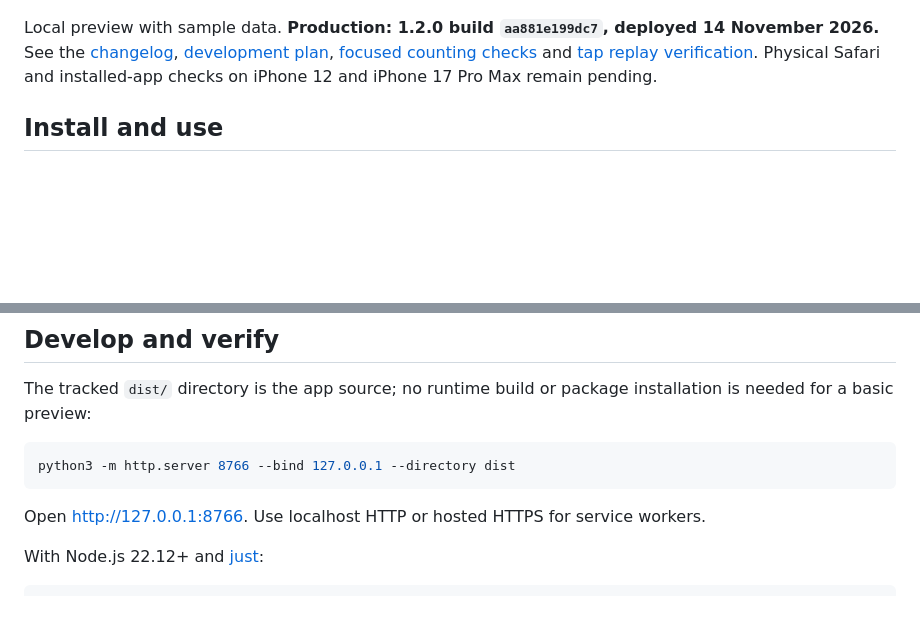
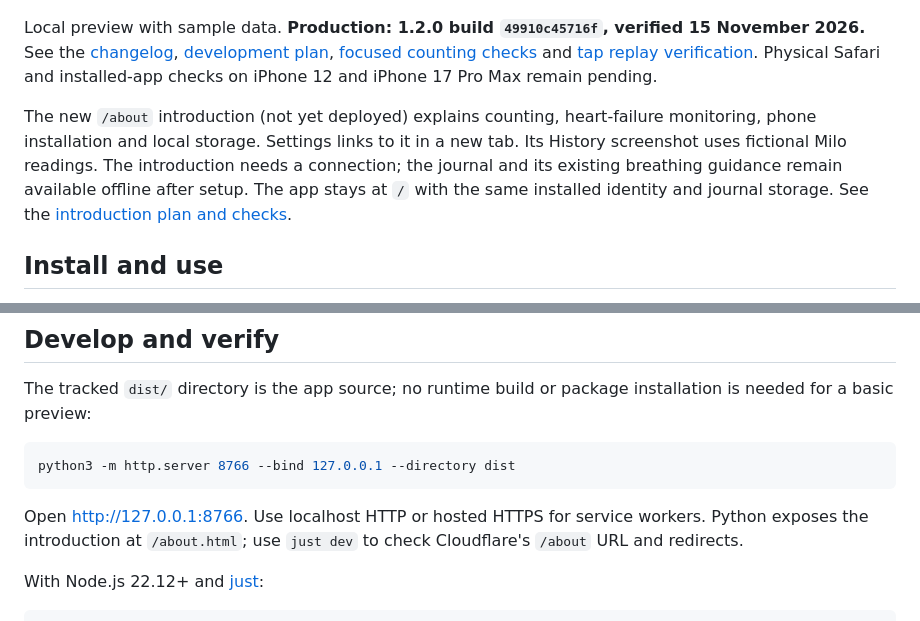
Before and after one commit to vr000m/pawbreath, a Markdown page: README.md, 2 parts joined by grey strips. GitHub-like rendering; blank space fills up the shorter version.

````diff
--- a/README.md
+++ b/README.md
@@ -4,7 +4,9 @@ A mobile-first breathing journal for dogs: timed 30/60-second counts, multiple p
 
 ![Pawbreath measurement screen with a sample Milo profile and latest reading](docs/images/pawbreath-preview.png)
 
-Local preview with sample data. **Production: 1.2.0 build `aa881e199dc7`, deployed 14 November 2026.** See the [changelog](CHANGELOG.md), [development plan](docs/dev_plans/20261112-feature-pawbreath.md), [focused counting checks](docs/dev_plans/20261114-feature-focused-counting.md) and [tap replay verification](docs/dev_plans/20261114-feature-breath-timing-replay.md). Physical Safari and installed-app checks on iPhone 12 and iPhone 17 Pro Max remain pending.
+Local preview with sample data. **Production: 1.2.0 build `49910c45716f`, verified 15 November 2026.** See the [changelog](CHANGELOG.md), [development plan](docs/dev_plans/20261112-feature-pawbreath.md), [focused counting checks](docs/dev_plans/20261114-feature-focused-counting.md) and [tap replay verification](docs/dev_plans/20261114-feature-breath-timing-replay.md). Physical Safari and installed-app checks on iPhone 12 and iPhone 17 Pro Max remain pending.
+
+The new `/about` introduction (not yet deployed) explains counting, heart-failure monitoring, phone installation and local storage. Settings links to it in a new tab. Its History screenshot uses fictional Milo readings. The introduction needs a connection; the journal and its existing breathing guidance remain available offline after setup. The app stays at `/` with the same installed identity and journal storage. See the [introduction plan and checks](docs/dev_plans/20261115-feature-about-landing-page.md).
 
 ## Install and use
 
@@ -42,7 +44,7 @@ The tracked `dist/` directory is the app source; no runtime build or package ins
 python3 -m http.server 8766 --bind 127.0.0.1 --directory dist
 ```
 
-Open <http://127.0.0.1:8766>. Use localhost HTTP or hosted HTTPS for service workers.
+Open <http://127.0.0.1:8766>. Use localhost HTTP or hosted HTTPS for service workers. Python exposes the introduction at `/about.html`; use `just dev` to check Cloudflare's `/about` URL and redirects.
 
 With Node.js 22.12+ and [just](https://github.com/casey/just):
 
````
Also changed, not shown: CHANGELOG.md (+7 -1 lines), docs/dev_plans/20261115-feature-about-landing-page.md (+14 -6 lines), dist/images/journal-example.png (added), 6 other files.
